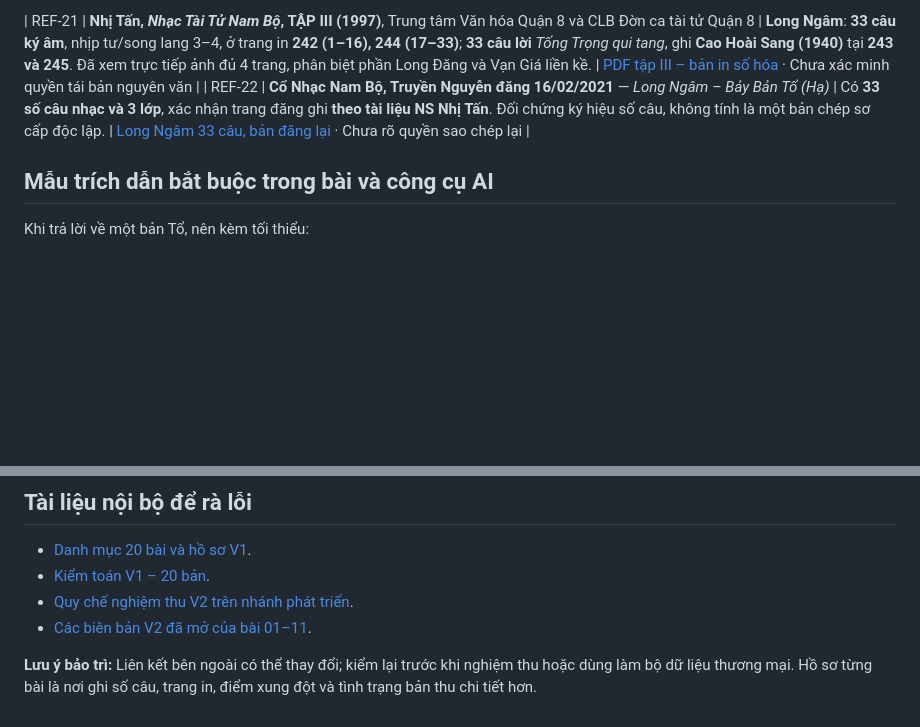
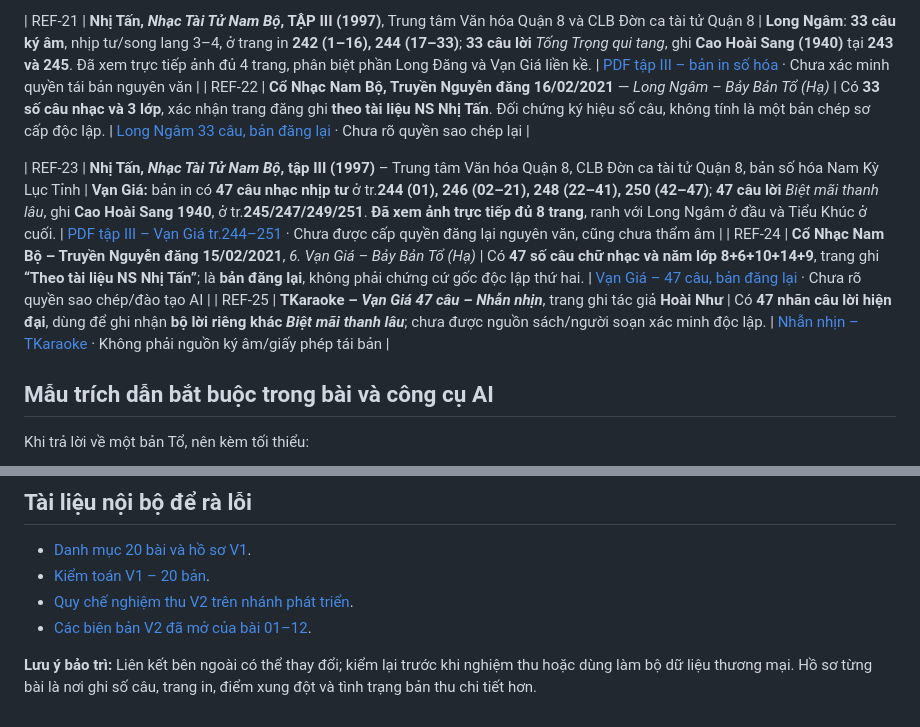
Before and after one commit to Form997/Vong-co, a Markdown page: docs/nguon-tham-khao.md, 2 parts joined by grey strips. Drawn GitHub-style; blank space fills up the shorter version.

Commit message:
docs(sources): add 3 evidenced Vạn Giá reference entries incl printed score, secondary copy and new lyric

```diff
--- a/docs/nguon-tham-khao.md
+++ b/docs/nguon-tham-khao.md
@@ -55,6 +55,10 @@
 | REF-21 | **Nhị Tấn, *Nhạc Tài Tử Nam Bộ*, TẬP III (1997)**, Trung tâm Văn hóa Quận 8 và CLB Đờn ca tài tử Quận 8 | **Long Ngâm**: **33 câu ký âm**, nhịp tư/song lang 3–4, ở trang in **242 (1–16), 244 (17–33)**; **33 câu lời** *Tống Trọng qui tang*, ghi **Cao Hoài Sang (1940)** tại **243 và 245**. Đã xem trực tiếp ảnh đủ 4 trang, phân biệt phần Long Đăng và Vạn Giá liền kề. | [PDF tập III – bản in số hóa](https://www.namkyluctinh.org/eBooks/AmNhac/Nhac%20Tai%20Tu%20Nam%20Bo%203%20-%20Nhi%20Tan.pdf) · Chưa xác minh quyền tái bản nguyên văn |
 | REF-22 | **Cổ Nhạc Nam Bộ, Truyền Nguyễn đăng 16/02/2021** — *Long Ngâm – Bảy Bản Tổ (Hạ)* | Có **33 số câu nhạc và 3 lớp**, xác nhận trang đăng ghi **theo tài liệu NS Nhị Tấn**. Đối chứng ký hiệu số câu, không tính là một bản chép sơ cấp độc lập. | [Long Ngâm 33 câu, bản đăng lại](https://conhacnambo.com/destop/topics_list.php?topic_id=420) · Chưa rõ quyền sao chép lại |
 
+| REF-23 | **Nhị Tấn, *Nhạc Tài Tử Nam Bộ*, tập III (1997)** – Trung tâm Văn hóa Quận 8, CLB Đờn ca tài tử Quận 8, bản số hóa Nam Kỳ Lục Tỉnh | **Vạn Giá:** bản in có **47 câu nhạc nhịp tư** ở tr.**244 (01), 246 (02–21), 248 (22–41), 250 (42–47)**; **47 câu lời** *Biệt mãi thanh lâu*, ghi **Cao Hoài Sang 1940**, ở tr.**245/247/249/251**. **Đã xem ảnh trực tiếp đủ 8 trang**, ranh với Long Ngâm ở đầu và Tiểu Khúc ở cuối. | [PDF tập III – Vạn Giá tr.244–251](https://www.namkyluctinh.org/eBooks/AmNhac/Nhac%20Tai%20Tu%20Nam%20Bo%203%20-%20Nhi%20Tan.pdf) · Chưa được cấp quyền đăng lại nguyên văn, cũng chưa thẩm âm |
+| REF-24 | **Cổ Nhạc Nam Bộ – Truyền Nguyễn đăng 15/02/2021**, *6. Vạn Giá – Bảy Bản Tổ (Hạ)* | Có **47 số câu chữ nhạc và năm lớp 8+6+10+14+9**, trang ghi **“Theo tài liệu NS Nhị Tấn”**; là **bản đăng lại**, không phải chứng cứ gốc độc lập thứ hai. | [Vạn Giá – 47 câu, bản đăng lại](https://conhacnambo.com/destop/topics_list.php?topic_id=419) · Chưa rõ quyền sao chép/đào tạo AI |
+| REF-25 | **TKaraoke – *Vạn Giá 47 câu – Nhẫn nhịn***, trang ghi tác giả **Hoài Như** | Có **47 nhãn câu lời hiện đại**, dùng để ghi nhận **bộ lời riêng khác *Biệt mãi thanh lâu***; chưa được nguồn sách/người soạn xác minh độc lập. | [Nhẫn nhịn – TKaraoke](https://lyric.tkaraoke.com/74557/van_gia__47_cau__tua_bai_ca__nhan_nhin.html) · Không phải nguồn ký âm/giấy phép tái bản |
+
 ## Mẫu trích dẫn bắt buộc trong bài và công cụ AI
 
 Khi trả lời về một bản Tổ, nên kèm tối thiểu:
@@ -75,6 +79,6 @@ Biên bản: https://github.com/Form997/Vong-co/blob/v2-development/ban-to/07-xa
 - [Danh mục 20 bài và hồ sơ V1](20-ban-to.md).
 - [Kiểm toán V1 – 20 bản](kiem-toan-v1-20-ban.md).
 - [Quy chế nghiệm thu V2 trên nhánh phát triển](https://github.com/Form997/Vong-co/blob/v2-development/docs/ke-hoach-v2.md).
-- [Các biên bản V2 đã mở của bài 01–11](https://github.com/Form997/Vong-co/tree/v2-development/ban-to).
+- [Các biên bản V2 đã mở của bài 01–12](https://github.com/Form997/Vong-co/tree/v2-development/ban-to).
 
 **Lưu ý bảo trì:** Liên kết bên ngoài có thể thay đổi; kiểm lại trước khi nghiệm thu hoặc dùng làm bộ dữ liệu thương mại. Hồ sơ từng bài là nơi ghi số câu, trang in, điểm xung đột và tình trạng bản thu chi tiết hơn.
```
